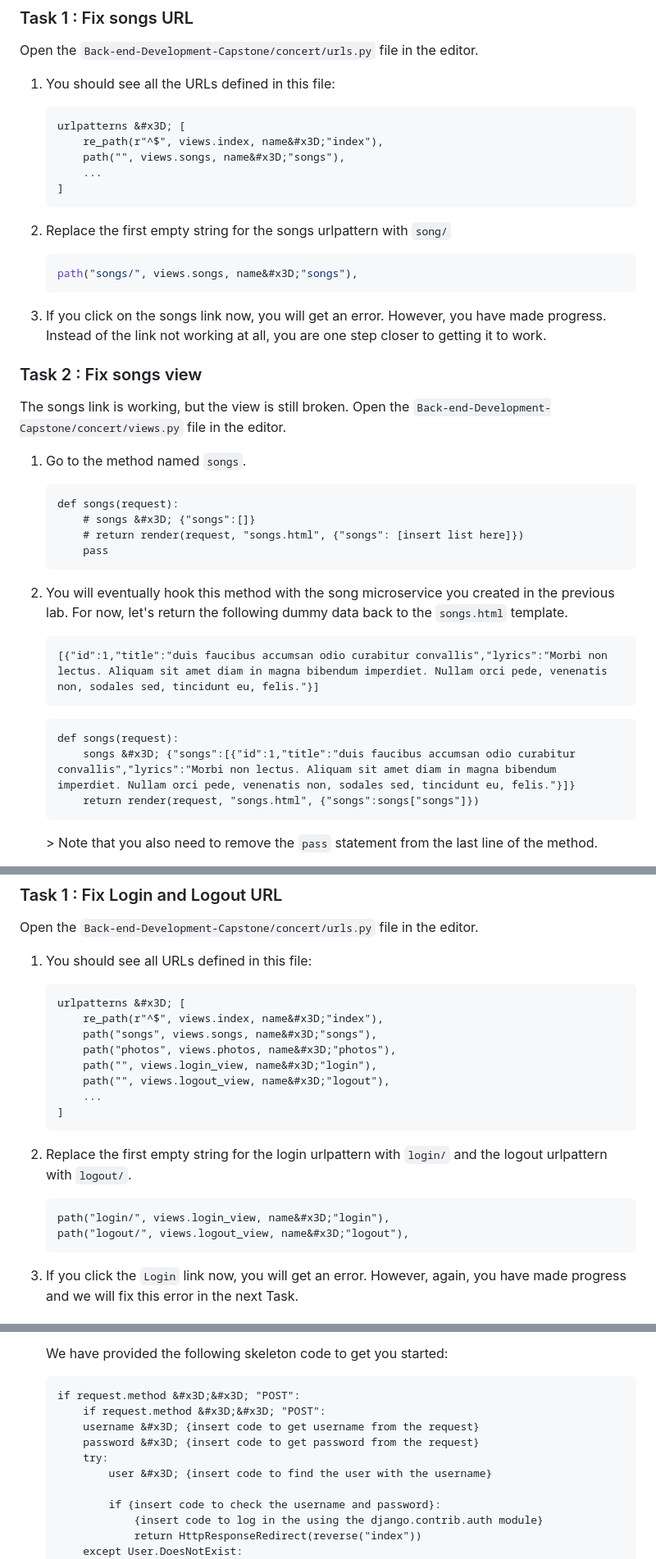
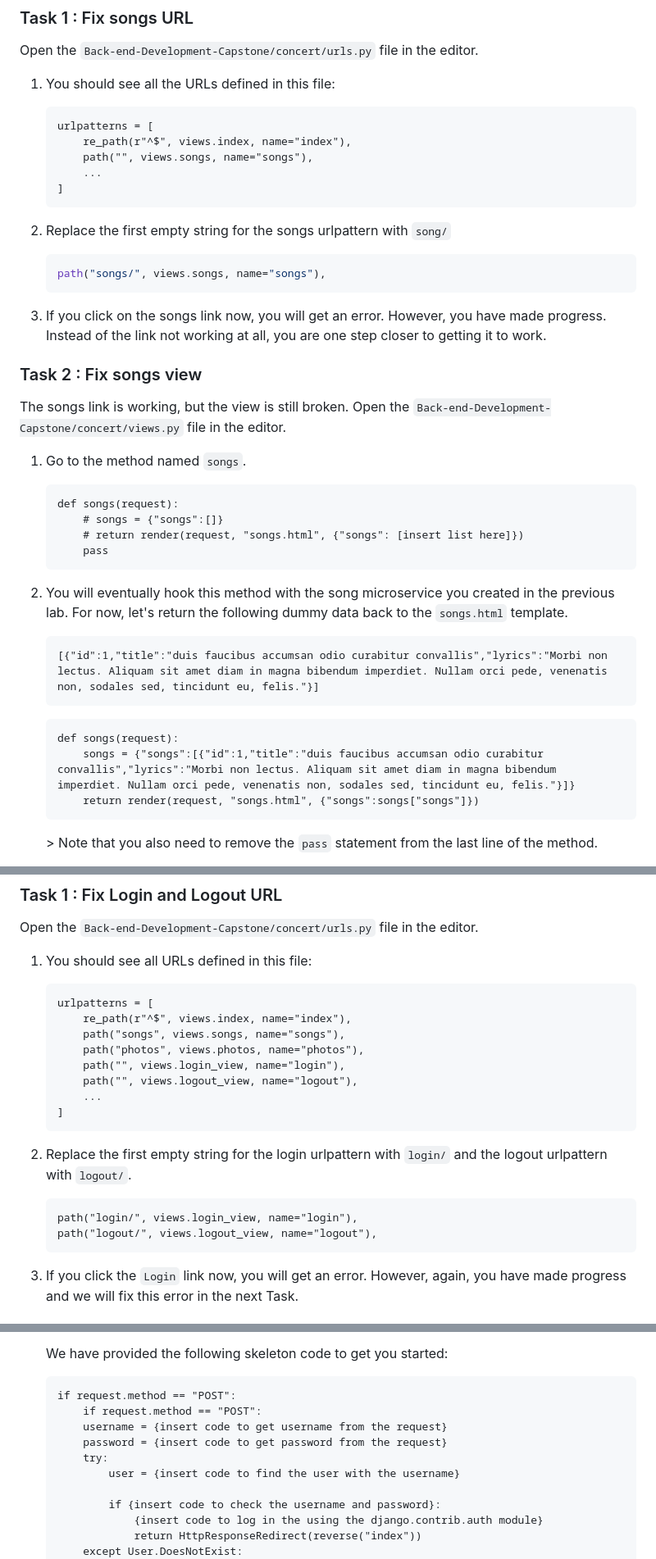
Before and after one commit to c85/Back-End-Development-Capstone, a Markdown page: README.md, 3 parts joined by grey strips. Shown at 82% size. Drawn GitHub-style.

````diff
--- a/README.md
+++ b/README.md
@@ -333,15 +333,15 @@ Open the `Back-end-Development-Capstone/concert/urls.py` file in the editor.
 
 1. You should see all the URLs defined in this file:
 	```
-	urlpatterns &#x3D; [
-		re_path(r"^$", views.index, name&#x3D;"index"),
-		path("", views.songs, name&#x3D;"songs"),
+	urlpatterns = [
+		re_path(r"^$", views.index, name="index"),
+		path("", views.songs, name="songs"),
 		...
 	]
 	```
 1. Replace the first empty string for the songs urlpattern with `song/`
 	```bash
-	path("songs/", views.songs, name&#x3D;"songs"),
+	path("songs/", views.songs, name="songs"),
 	```
 
 1. If you click on the songs link now, you will get an error. However, you have made progress. Instead of the link not working at all, you are one step closer to getting it to work.
@@ -354,7 +354,7 @@ The songs link is working, but the view is still broken. Open the `Back-end-Deve
 1. Go to the method named `songs`.
 	```
 	def songs(request):
-		# songs &#x3D; {"songs":[]}
+		# songs = {"songs":[]}
 		# return render(request, "songs.html", {"songs": [insert list here]})
 		pass
 	```
@@ -365,7 +365,7 @@ The songs link is working, but the view is still broken. Open the `Back-end-Deve
 
 	```
 	def songs(request):
-		songs &#x3D; {"songs":[{"id":1,"title":"duis faucibus accumsan odio curabitur convallis","lyrics":"Morbi non lectus. Aliquam sit amet diam in magna bibendum imperdiet. Nullam orci pede, venenatis non, sodales sed, tincidunt eu, felis."}]}
+		songs = {"songs":[{"id":1,"title":"duis faucibus accumsan odio curabitur convallis","lyrics":"Morbi non lectus. Aliquam sit amet diam in magna bibendum imperdiet. Nullam orci pede, venenatis non, sodales sed, tincidunt eu, felis."}]}
 		return render(request, "songs.html", {"songs":songs["songs"]})
 	```
 	&gt; Note that you also need to remove the `pass` statement from the last line of the method.
@@ -560,19 +560,19 @@ Open the `Back-end-Development-Capstone/concert/urls.py` file in the editor.
 
 1. You should see all URLs defined in this file:
 	```
-	urlpatterns &#x3D; [
-		re_path(r"^$", views.index, name&#x3D;"index"),
-		path("songs", views.songs, name&#x3D;"songs"),
-		path("photos", views.photos, name&#x3D;"photos"),
-		path("", views.login_view, name&#x3D;"login"),
-		path("", views.logout_view, name&#x3D;"logout"),
+	urlpatterns = [
+		re_path(r"^$", views.index, name="index"),
+		path("songs", views.songs, name="songs"),
+		path("photos", views.photos, name="photos"),
+		path("", views.login_view, name="login"),
+		path("", views.logout_view, name="logout"),
 		...
 	]
 	```
 1. Replace the first empty string for the login urlpattern with `login/` and the logout urlpattern with `logout/`.
 	```
-	path("login/", views.login_view, name&#x3D;"login"),
-	path("logout/", views.logout_view, name&#x3D;"logout"),
+	path("login/", views.login_view, name="login"),
+	path("logout/", views.logout_view, name="logout"),
 	```
 
 1. If you click the `Login` link now, you will get an error. However, again, you have made progress and we will fix this error in the next Task.
@@ -598,12 +598,12 @@ The Login link is working, but the view is still broken. Open the `Back-end-Deve
 
 	We have provided the following skeleton code to get you started:
 	```
-	if request.method &#x3D;&#x3D; "POST":
-        if request.method &#x3D;&#x3D; "POST":
-        username &#x3D; {insert code to get username from the request}
-        password &#x3D; {insert code to get password from the request}
+	if request.method == "POST":
+        if request.method == "POST":
+        username = {insert code to get username from the request}
+        password = {insert code to get password from the request}
         try:
-            user &#x3D; {insert code to find the user with the username}
+            user = {insert code to find the user with the username}
 
             if {insert code to check the username and password}:
                 {insert code to log in the using the django.contrib.auth module}
````
Also changed, not shown: other parts of README.md (+63 -63 lines).
